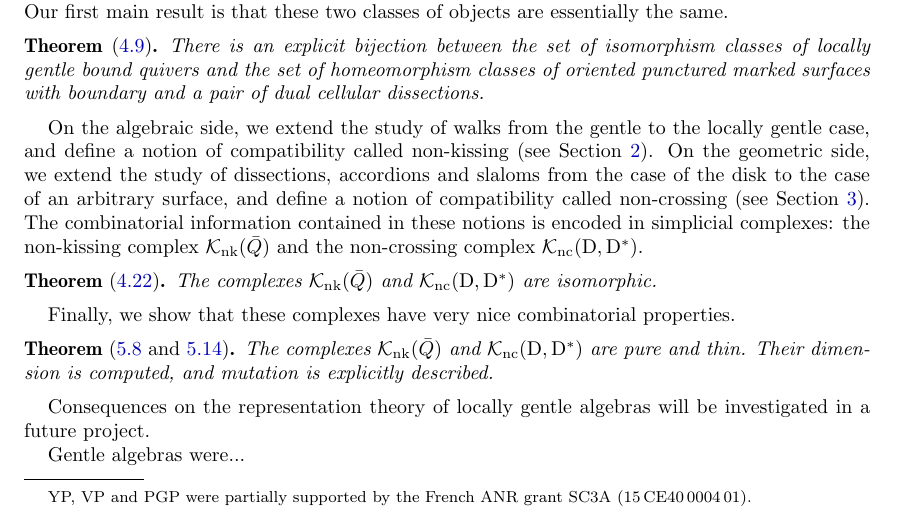
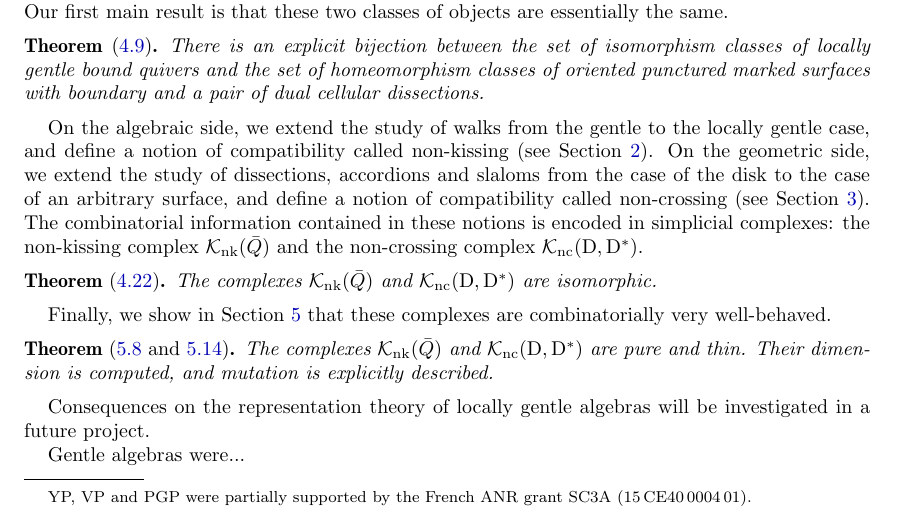
Before and after one commit to vpilaud/accordionComplexSurfaces, a LaTeX paper (draft/accordionComplexSurfaces.tex): part of page 1 of 16, cut so that both start at the same text. Compiled offline with pdfLaTeX.

Commit message:
Introduction ter.

```diff
--- a/draft/accordionComplexSurfaces.tex
+++ b/draft/accordionComplexSurfaces.tex
@@ -307,7 +307,7 @@ The combinatorial information contained in these notions is encoded in simplicia
  The complexes~$\NKC$ and~$\NCC$ are isomorphic.
 \end{theorem*}
 
-Finally, we show that these complexes have very nice combinatorial properties.
+Finally, we show in Section \ref{sec:propertiesOfComplexes} that these complexes are combinatorially very well-behaved.
 
 \begin{theorem*}[\ref{prop:purity} and \ref{coro:thin}]
  The complexes~$\NKC$ and~$\NCC$ are pure and thin.  Their dimension is computed, and mutation is explicitly described.
```
Also changed, not shown: draft/accordionComplexSurfaces.tex (2 more changed lines).
